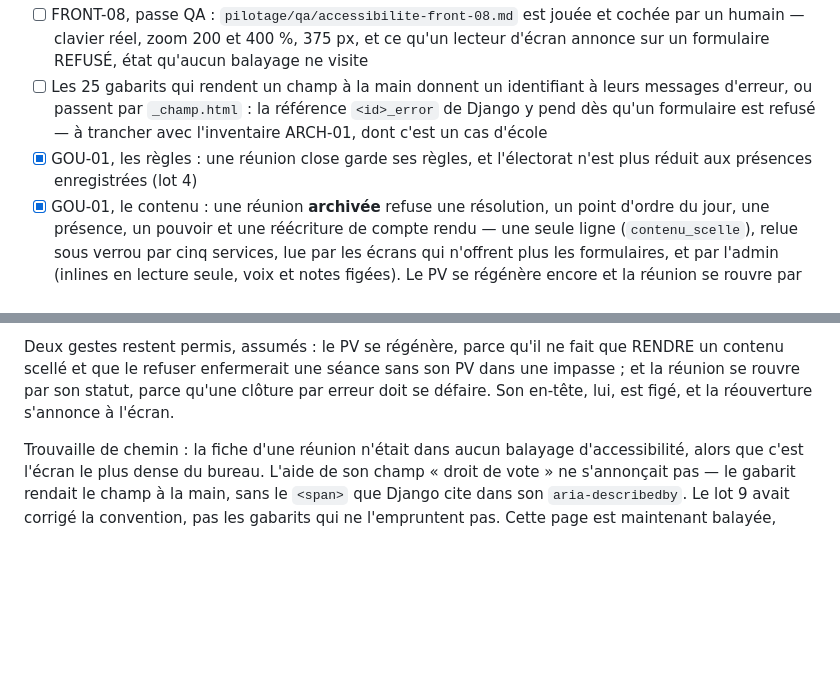
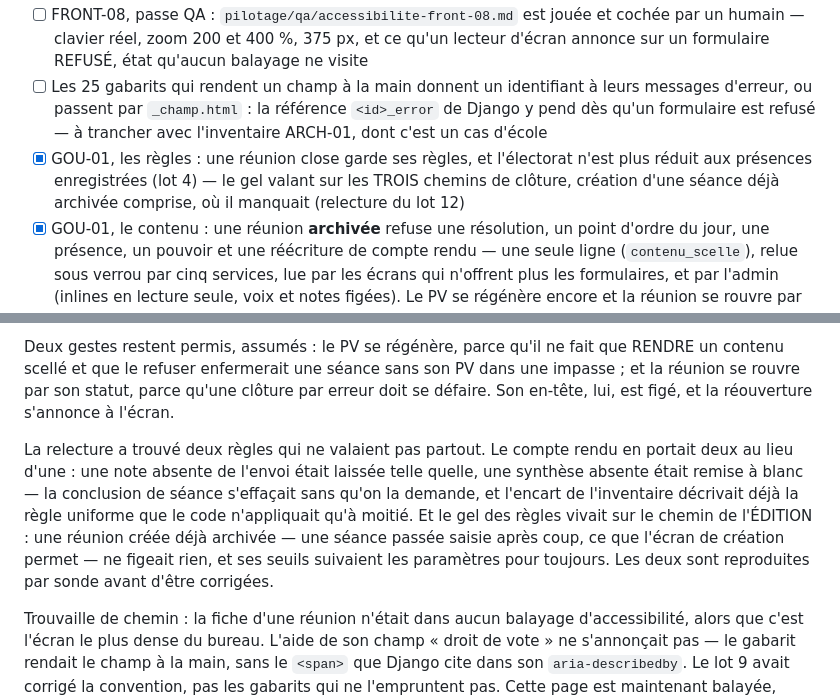
Before and after one commit to Hsbtqemy/Improliante, a Markdown page: pilotage/SEC-1.md, 2 parts joined by grey strips. Drawn GitHub-style; blank space fills up the shorter version.

Commit message:
docs(pilotage): SEC-1 — relecture du lot 12
La case « les règles d'une réunion close sont figées » dit sur quels chemins,
puisque c'est là qu'elle manquait.

Co-Authored-By: Claude Opus 5 (1M context) <noreply@anthropic.com>

```diff
--- a/pilotage/SEC-1.md
+++ b/pilotage/SEC-1.md
@@ -48,7 +48,7 @@ constats sur trente sont clos.
 - [x] FRONT-08, sans navigateur : l'aide de chaque champ s'annonce (une convention au lieu de deux), aucun identifiant n'est rendu deux fois, aucune référence `aria-*` ne pend dans le vide, et trois invariants de balayage les retiennent sur 64 pages
 - [ ] FRONT-08, passe QA : `pilotage/qa/accessibilite-front-08.md` est jouée et cochée par un humain — clavier réel, zoom 200 et 400 %, 375 px, et ce qu'un lecteur d'écran annonce sur un formulaire REFUSÉ, état qu'aucun balayage ne visite
 - [ ] Les 25 gabarits qui rendent un champ à la main donnent un identifiant à leurs messages d'erreur, ou passent par `_champ.html` : la référence `<id>_error` de Django y pend dès qu'un formulaire est refusé — à trancher avec l'inventaire ARCH-01, dont c'est un cas d'école
-- [x] GOU-01, les règles : une réunion close garde ses règles, et l'électorat n'est plus réduit aux présences enregistrées (lot 4)
+- [x] GOU-01, les règles : une réunion close garde ses règles, et l'électorat n'est plus réduit aux présences enregistrées (lot 4) — le gel valant sur les TROIS chemins de clôture, création d'une séance déjà archivée comprise, où il manquait (relecture du lot 12)
 - [x] GOU-01, le contenu : une réunion **archivée** refuse une résolution, un point d'ordre du jour, une présence, un pouvoir et une réécriture de compte rendu — une seule ligne (`contenu_scelle`), relue sous verrou par cinq services, lue par les écrans qui n'offrent plus les formulaires, et par l'admin (inlines en lecture seule, voix et notes figées). Le PV se régénère encore et la réunion se rouvre par son statut : exprès, et la réouverture s'annonce
 - [ ] OPS-04 : les dépendances TRANSITIVES sont figées elles aussi — verrou produit sur Linux, avec la barrière d'intégration ; les directes le sont depuis le lot 5, et la documentation est à jour
 - [x] ARCH-01 : l'inventaire est écrit — `docs/regles-hors-services.md`, sept points, chacun avec ce qu'un accès admin ou shell peut faire malgré la règle et une recommandation
@@ -149,6 +149,15 @@ un contenu scellé et que le refuser enfermerait une séance sans son PV dans un
 et la réunion se rouvre par son statut, parce qu'une clôture par erreur doit se défaire.
 Son en-tête, lui, est figé, et la réouverture s'annonce à l'écran.
 
+La relecture a trouvé deux règles qui ne valaient pas partout. Le compte rendu en
+portait deux au lieu d'une : une note absente de l'envoi était laissée telle quelle, une
+synthèse absente était remise à blanc — la conclusion de séance s'effaçait sans qu'on la
+demande, et l'encart de l'inventaire décrivait déjà la règle uniforme que le code
+n'appliquait qu'à moitié. Et le gel des règles vivait sur le chemin de l'ÉDITION : une
+réunion créée déjà archivée — une séance passée saisie après coup, ce que l'écran de
+création permet — ne figeait rien, et ses seuils suivaient les paramètres pour toujours.
+Les deux sont reproduites par sonde avant d'être corrigées.
+
 Trouvaille de chemin : la fiche d'une réunion n'était dans aucun balayage
 d'accessibilité, alors que c'est l'écran le plus dense du bureau. L'aide de son champ
 « droit de vote » ne s'annonçait pas — le gabarit rendait le champ à la main, sans le
```
